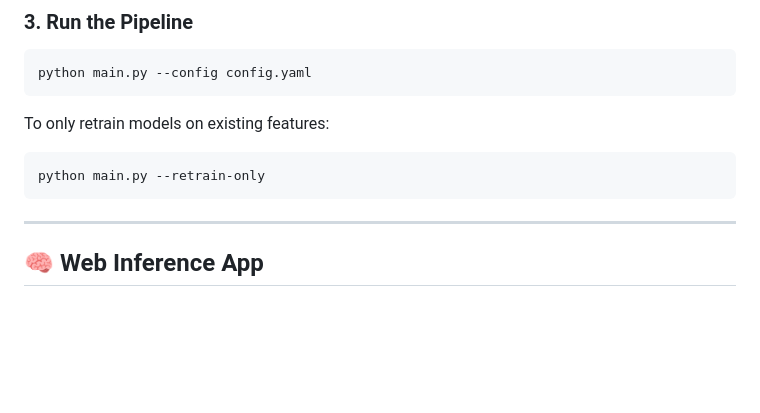
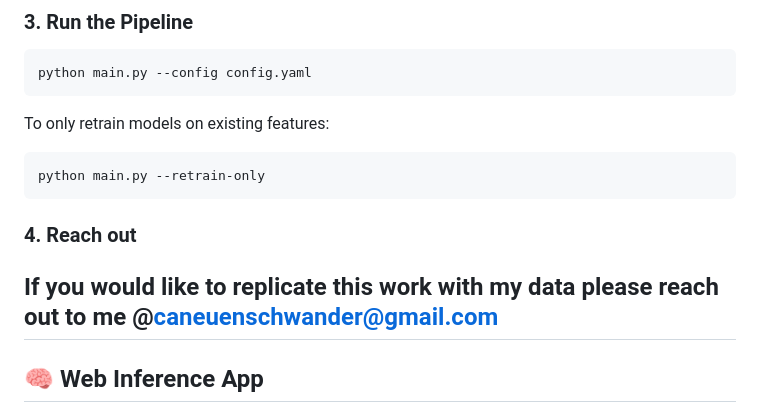
Before and after one commit to SchwandersC/yt_comments, a Markdown page: README.md, the part around the change. GitHub-like rendering; blank space fills up the shorter version.

````diff
--- a/README.md
+++ b/README.md
@@ -58,7 +58,9 @@ To only retrain models on existing features:
 ```bash
 python main.py --retrain-only
 ```
+### 4. Reach out
 
+If you would like to replicate this work with my data please reach out to me @caneuenschwander@gmail.com
 ---
 
 ## 🧠 Web Inference App
````
